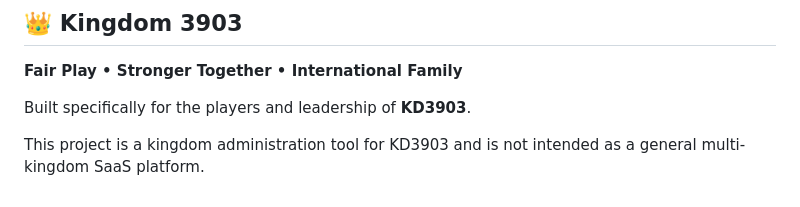
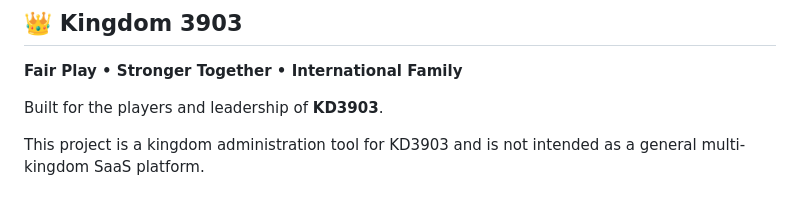
Before and after one commit to ROK-Lagertha/kd3903-flag-filler-registry, a Markdown page: README.md, the part around the change. Drawn GitHub-style.

```diff
--- a/README.md
+++ b/README.md
@@ -536,7 +536,7 @@ The current production baseline includes:
 
 **Fair Play • Stronger Together • International Family**
 
-Built specifically for the players and leadership of **KD3903**.
+Built for the players and leadership of **KD3903**.
 
 This project is a kingdom administration tool for KD3903 and is not
 intended as a general multi-kingdom SaaS platform.
```
